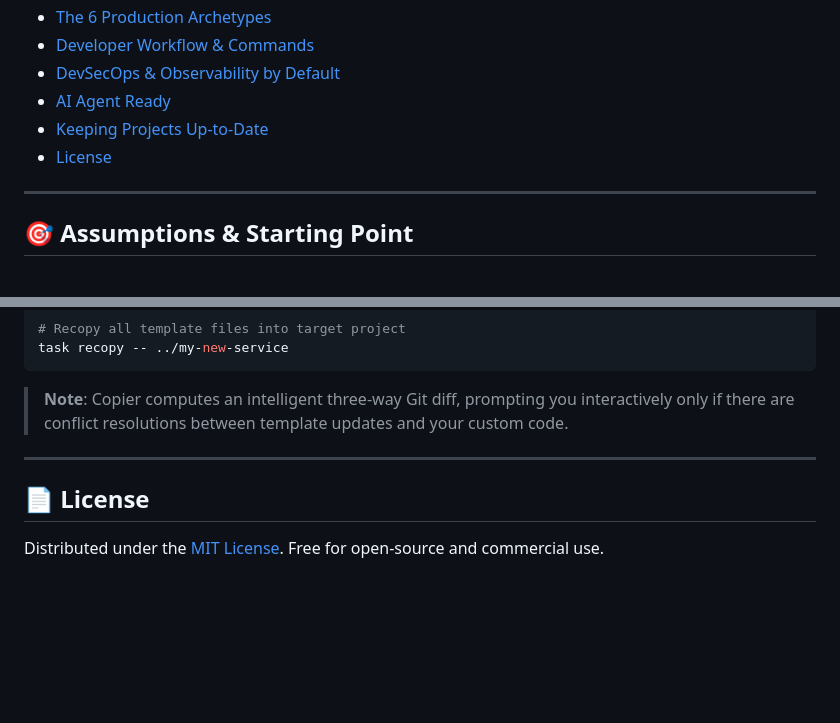
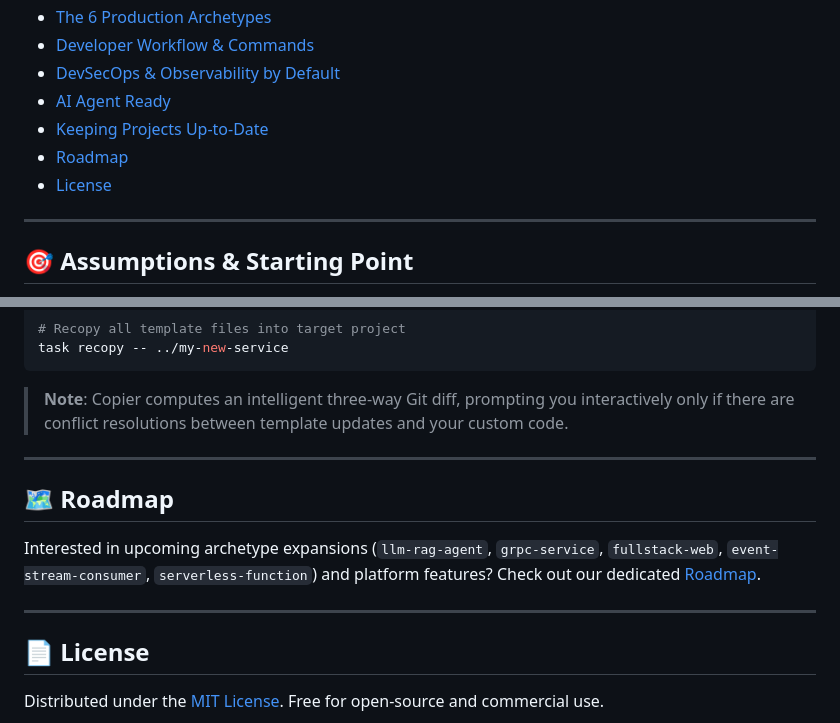
Before and after one commit to rhidayat1980/python-universal-scaffold, a Markdown page: README.md, 2 parts joined by grey strips. GitHub-like rendering; blank space fills up the shorter version.

Commit message:
docs: add ROADMAP.md detailing future archetype expansions and platform vision

```diff
--- a/README.md
+++ b/README.md
@@ -28,7 +28,8 @@
 - [DevSecOps & Observability by Default](#devsecops--observability-by-default)
 - [AI Agent Ready](#ai-agent-ready)
 - [Keeping Projects Up-to-Date](#keeping-projects-up-to-date)
-- [License](#license)
+- [Roadmap](#-roadmap)
+- [License](#-license)
 
 ---
 
@@ -281,6 +282,12 @@ task recopy -- ../my-new-service
 
 ---
 
+## 🗺️ Roadmap
+
+Interested in upcoming archetype expansions (`llm-rag-agent`, `grpc-service`, `fullstack-web`, `event-stream-consumer`, `serverless-function`) and platform features? Check out our dedicated [Roadmap](ROADMAP.md).
+
+---
+
 ## 📄 License
 
 Distributed under the [MIT License](LICENSE). Free for open-source and commercial use.
```
Also changed, not shown: ROADMAP.md (added, +123 -0 lines).
